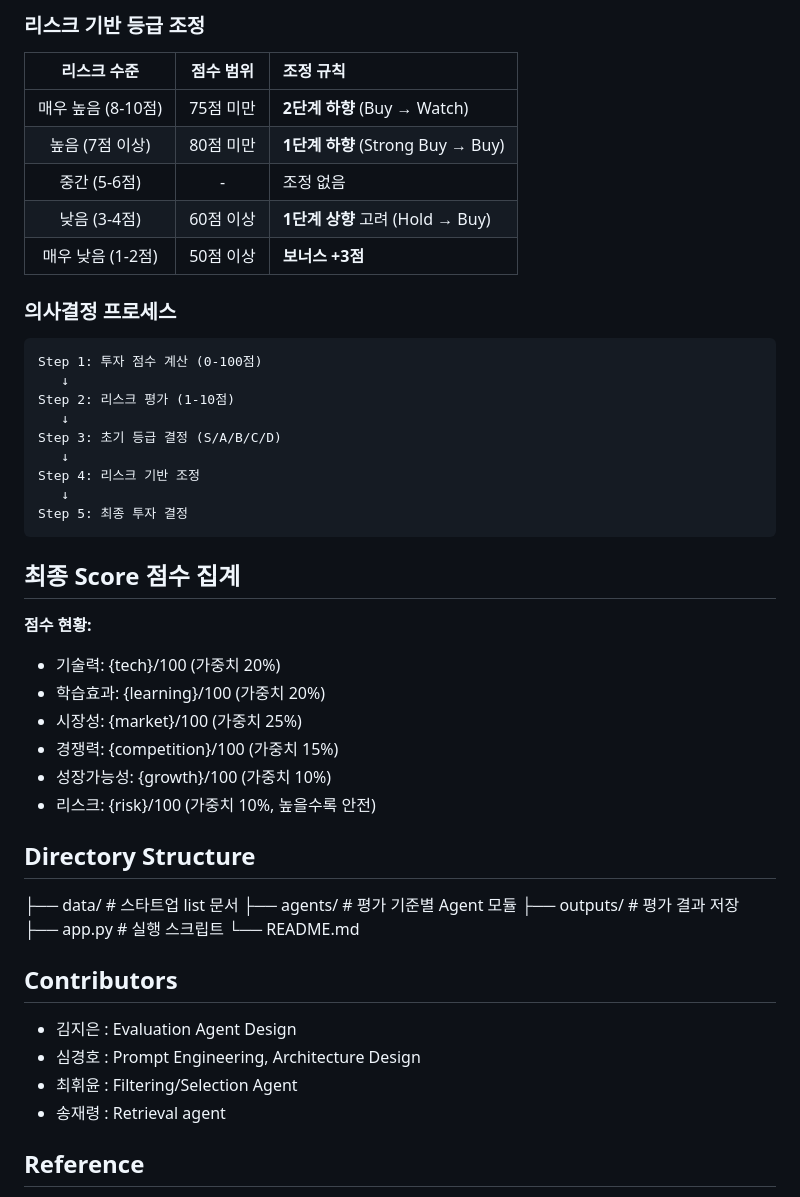
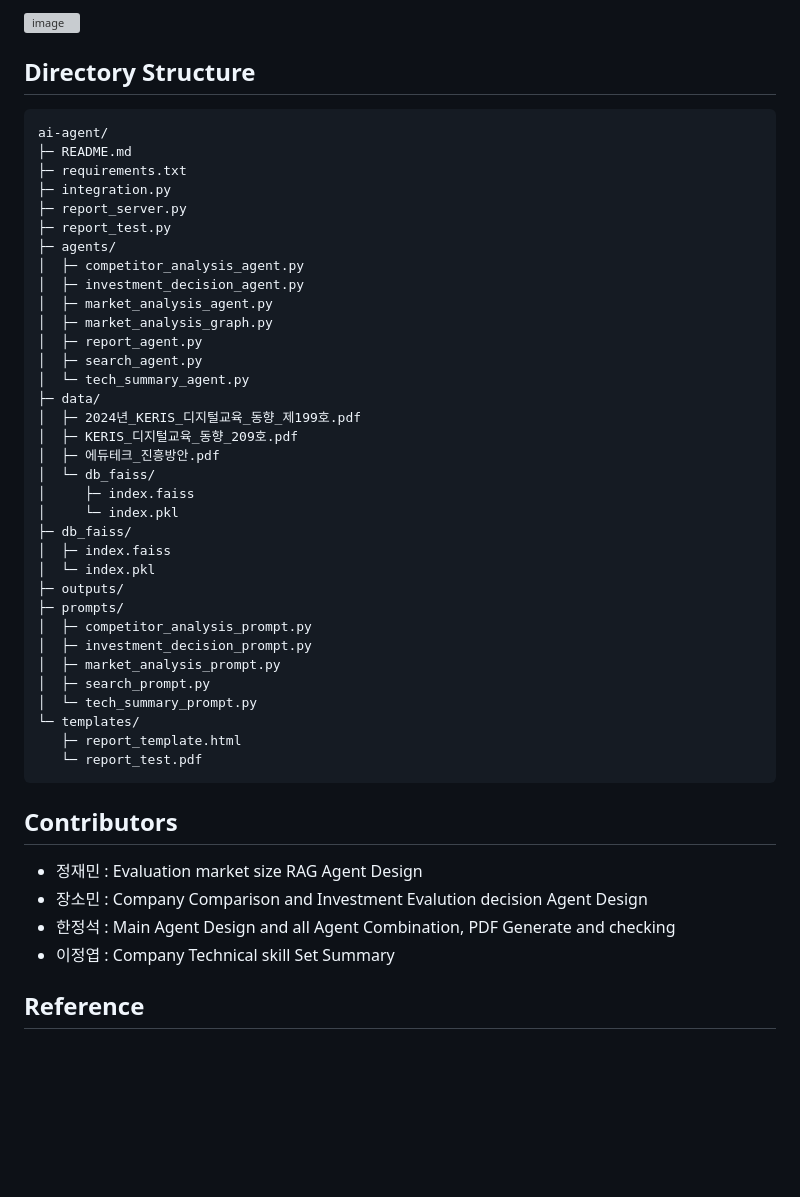
Before and after one commit to skala-class3-jarvis/ai-agent, a Markdown page: README.md, the part around the change printed below. GitHub-like rendering; blank space fills up the shorter version; grey boxes are pictures that could not be loaded.

````diff
--- a/README.md
+++ b/README.md
@@ -225,50 +88,50 @@ flowchart TD
-### 리스크 기반 등급 조정
-
-| 리스크 수준 | 점수 범위 | 조정 규칙 |
-|:---:|:---:|:---|
-| 매우 높음 (8-10점) | 75점 미만 | **2단계 하향** (Buy → Watch) |
-| 높음 (7점 이상) | 80점 미만 | **1단계 하향** (Strong Buy → Buy) |
-| 중간 (5-6점) | - | 조정 없음 |
-| 낮음 (3-4점) | 60점 이상 | **1단계 상향** 고려 (Hold → Buy) |
-| 매우 낮음 (1-2점) | 50점 이상 | **보너스 +3점** |
-
-### 의사결정 프로세스
-
-```
-Step 1: 투자 점수 계산 (0-100점)
-   ↓
-Step 2: 리스크 평가 (1-10점)
-   ↓
-Step 3: 초기 등급 결정 (S/A/B/C/D)
-   ↓
-Step 4: 리스크 기반 조정
-   ↓
-Step 5: 최종 투자 결정
-```
-
-## 최종 Score 점수 집계
-**점수 현황:**
-- 기술력: {tech}/100 (가중치 20%)
-- 학습효과: {learning}/100 (가중치 20%)
-- 시장성: {market}/100 (가중치 25%)
-- 경쟁력: {competition}/100 (가중치 15%)
-- 성장가능성: {growth}/100 (가중치 10%)
-- 리스크: {risk}/100 (가중치 10%, 높을수록 안전)
+<img width="2345" height="2082" alt="image" src="https://github.com/user-attachments/assets/01e9d8d3-3cc6-4255-87b4-079bd1c60e39" />
 
 
 ## Directory Structure
-├── data/                  # 스타트업 list 문서
-├── agents/                # 평가 기준별 Agent 모듈
-├── outputs/               # 평가 결과 저장
-├── app.py                 # 실행 스크립트
-└── README.md
 
+```text
+ai-agent/
+├─ README.md
+├─ requirements.txt
+├─ integration.py
+├─ report_server.py
+├─ report_test.py
+├─ agents/
+│  ├─ competitor_analysis_agent.py
+│  ├─ investment_decision_agent.py
+│  ├─ market_analysis_agent.py
+│  ├─ market_analysis_graph.py
+│  ├─ report_agent.py
+│  ├─ search_agent.py
+│  └─ tech_summary_agent.py
+├─ data/
+│  ├─ 2024년_KERIS_디지털교육_동향_제199호.pdf
+│  ├─ KERIS_디지털교육_동향_209호.pdf
+│  ├─ 에듀테크_진흥방안.pdf
+│  └─ db_faiss/
+│     ├─ index.faiss
+│     └─ index.pkl
+├─ db_faiss/
+│  ├─ index.faiss
+│  └─ index.pkl
+├─ outputs/
+├─ prompts/
+│  ├─ competitor_analysis_prompt.py
+│  ├─ investment_decision_prompt.py
+│  ├─ market_analysis_prompt.py
+│  ├─ search_prompt.py
+│  └─ tech_summary_prompt.py
+└─ templates/
+   ├─ report_template.html
+   └─ report_test.pdf
+```
 
 ## Contributors
-- 김지은 : Evaluation Agent Design
-- 심경호 : Prompt Engineering, Architecture Design
-- 최휘윤 : Filtering/Selection Agent
-- 송재령 : Retrieval agent
+- 정재민 : Evaluation market size RAG Agent Design
+- 장소민 : Company Comparison and Investment Evalution decision Agent Design
+- 한정석 : Main Agent Design and all Agent Combination, PDF Generate and checking
+- 이정엽 : Company Technical skill Set Summary
 
 
 ## Reference
````
Also changed, not shown: other parts of README.md (+64 -201 lines).
